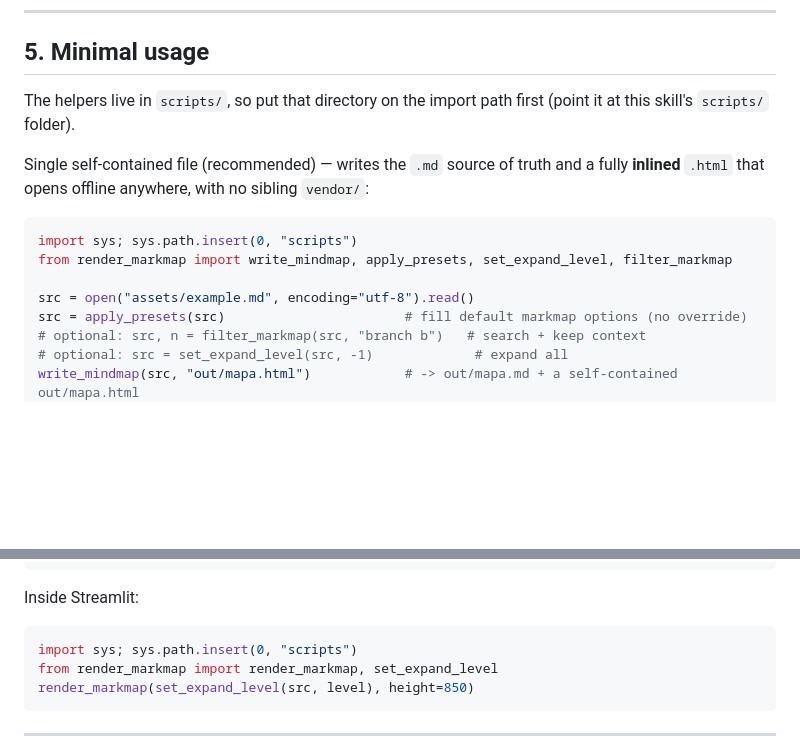
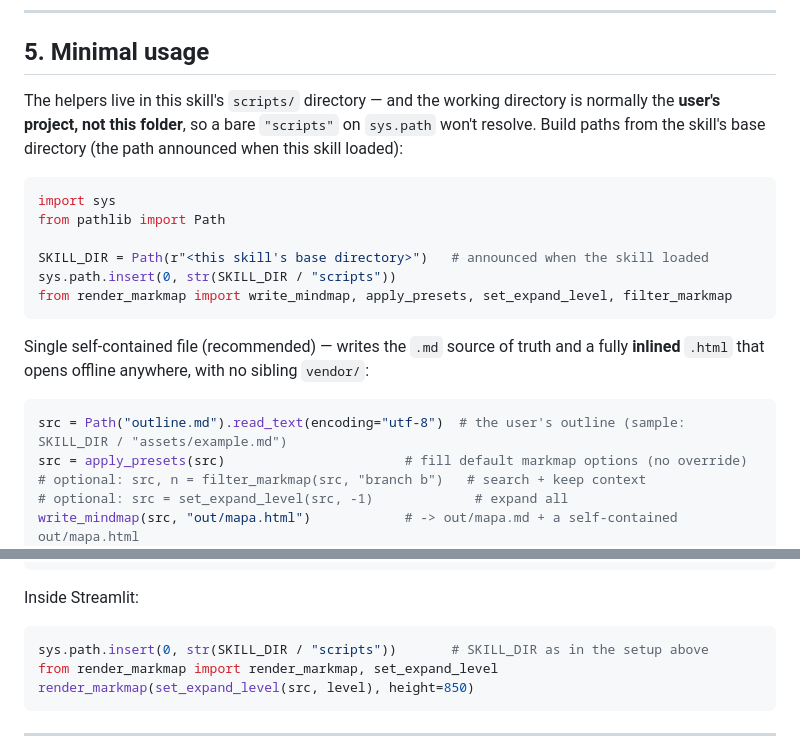
Before and after one commit to Jaderson-bit/mindmap-markmap-viewer, a Markdown page: SKILL.md, 2 parts joined by grey strips. GitHub-like rendering; blank space fills up the shorter version.

Commit message:
SKILL.md/README: resolve helper paths from the skill base dir, not the CWD
The usage snippets said sys.path.insert(0, scripts), which only works
when the working directory happens to be the skill root. In a real
session the CWD is the user's project, so the first invocation hit an
ImportError before self-correcting.

Co-Authored-By: Claude Fable 5 <noreply@anthropic.com>

````diff
--- a/SKILL.md
+++ b/SKILL.md
@@ -93,15 +93,24 @@ When there is a query, keep only nodes that **match** + their **path to the root
 
 ## 5. Minimal usage
 
-The helpers live in `scripts/`, so put that directory on the import path first (point it at this skill's `scripts/` folder).
+The helpers live in this skill's `scripts/` directory — and the working directory is
+normally the **user's project, not this folder**, so a bare `"scripts"` on `sys.path`
+won't resolve. Build paths from the skill's base directory (the path announced when
+this skill loaded):
+
+```python
+import sys
+from pathlib import Path
+
+SKILL_DIR = Path(r"<this skill's base directory>")   # announced when the skill loaded
+sys.path.insert(0, str(SKILL_DIR / "scripts"))
+from render_markmap import write_mindmap, apply_presets, set_expand_level, filter_markmap
+```
 
 Single self-contained file (recommended) — writes the `.md` source of truth and a
 fully **inlined** `.html` that opens offline anywhere, with no sibling `vendor/`:
 ```python
-import sys; sys.path.insert(0, "scripts")
-from render_markmap import write_mindmap, apply_presets, set_expand_level, filter_markmap
-
-src = open("assets/example.md", encoding="utf-8").read()
+src = Path("outline.md").read_text(encoding="utf-8")  # the user's outline (sample: SKILL_DIR / "assets/example.md")
 src = apply_presets(src)                       # fill default markmap options (no override)
 # optional: src, n = filter_markmap(src, "branch b")   # search + keep context
 # optional: src = set_expand_level(src, -1)             # expand all
@@ -118,7 +127,7 @@ open("mindmap.html", "w", encoding="utf-8").write(build_html(src, height=850))
 
 Inside Streamlit:
 ```python
-import sys; sys.path.insert(0, "scripts")
+sys.path.insert(0, str(SKILL_DIR / "scripts"))       # SKILL_DIR as in the setup above
 from render_markmap import render_markmap, set_expand_level
 render_markmap(set_expand_level(src, level), height=850)
 ```
````
Also changed, not shown: README.md (+7 -3 lines).
